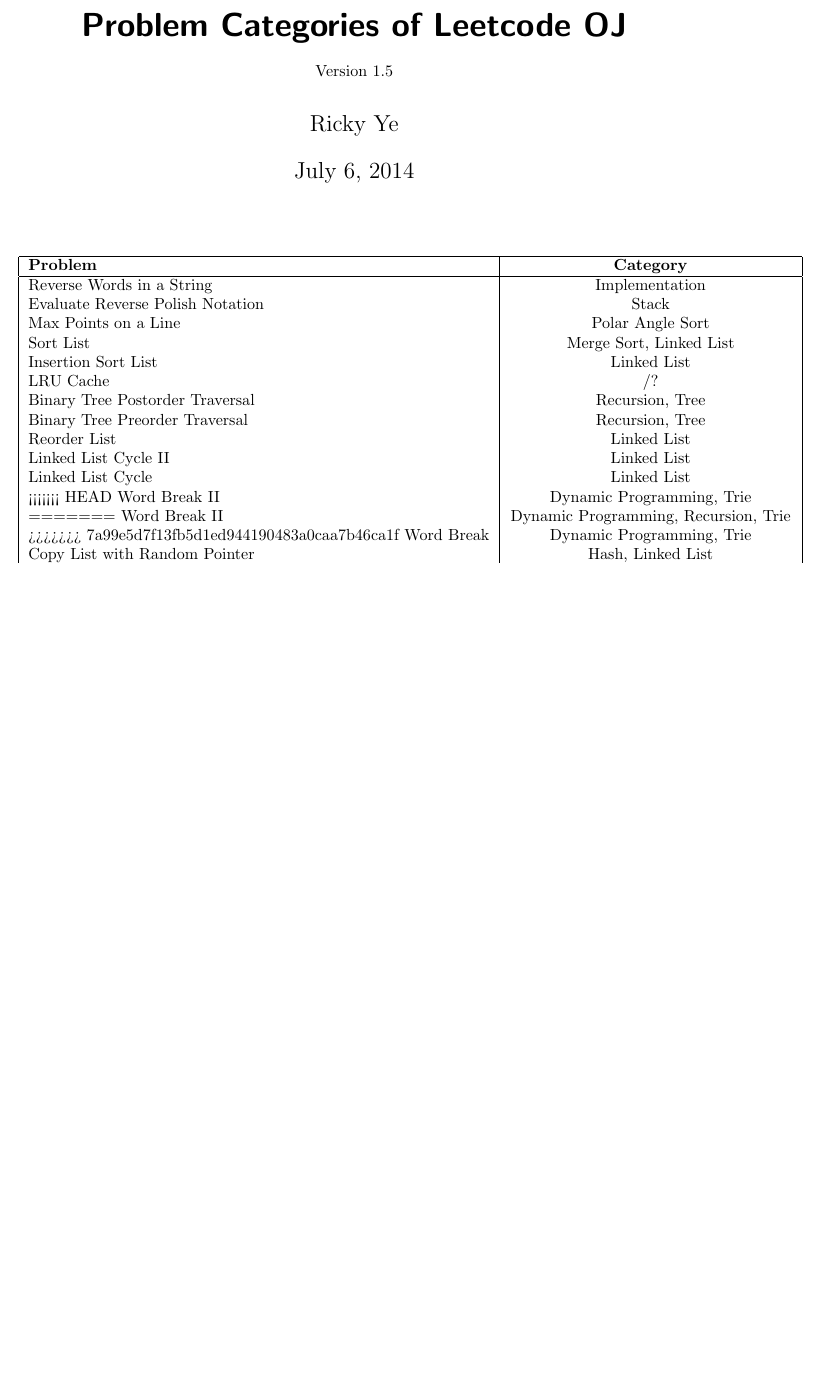
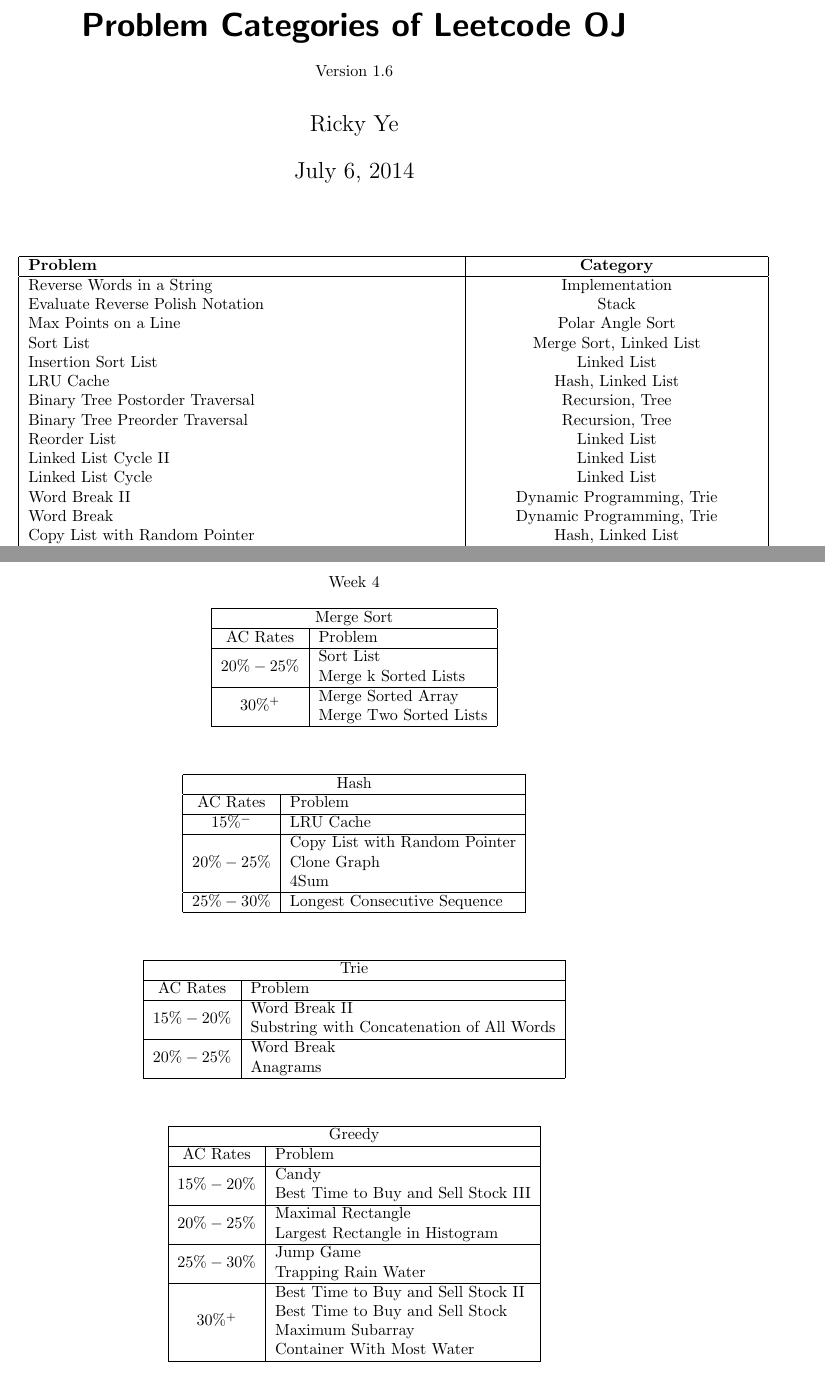
Before and after one commit to rickyye14/leetcode, a LaTeX document (docs/leetcode_category.tex): part of page 1 of 8 before the commit and two parts of pages 1 and 8 of 9 after it, the two joined at a grey line, cut so that both start at the same text, the shorter picture padded with empty space. Compiled offline with pdfLaTeX.

Commit message:
update docs

```diff
--- a/docs/leetcode_category.tex
+++ b/docs/leetcode_category.tex
@@ -3,7 +3,7 @@
 \usepackage{multirow}
 
 \begin{document}
-\title{Problem Categories of Leetcode OJ\\\textnormal{\small{Version 1.5}}}
+\title{Problem Categories of Leetcode OJ\\\textnormal{\small{Version 1.6}}}
 \author{Ricky Ye}
 \date{\today}
 \maketitle
@@ -21,17 +21,13 @@
     Max Points on a Line    &   Polar Angle Sort    \\
     Sort List   &   Merge Sort, Linked List \\
     Insertion Sort List &   Linked List \\
-    LRU Cache   &   /?\\
+    LRU Cache   &   Hash, Linked List\\
     Binary Tree Postorder Traversal &   Recursion, Tree   \\
     Binary Tree Preorder Traversal  &   Recursion, Tree   \\
     Reorder List    &   Linked List \\
     Linked List Cycle II    &   Linked List \\
     Linked List Cycle   &   Linked List \\
-<<<<<<< HEAD
     Word Break II   &   Dynamic Programming, Trie\\
-=======
-    Word Break II   &   Dynamic Programming, Recursion, Trie\\
->>>>>>> 7a99e5d7f13fb5d1ed944190483a0caa7b46ca1f
     Word Break  &   Dynamic Programming, Trie\\
     Copy List with Random Pointer   &   Hash, Linked List\\
     Single Number II    &   Bit Manipulation    \\
@@ -322,6 +320,83 @@
       \hline
   \end{tabular}
 
+  \pagebreak
+
+  \begin{center}
+    Week 4
+  \end{center}
+
+  \begin{tabular}{|c|l|}
+      \hline
+      \multicolumn{2}{|c|}{Merge Sort} \\
+      \hline
+      AC Rates      &   Problem     \\
+      \hline
+      \multirow{2}{*}{$20\%-25\%$}  &    Sort List \\
+          & Merge k Sorted Lists  \\
+      \hline
+      \multirow{2}{*}{$30\%^+$}  &    Merge Sorted Array \\
+          & Merge Two Sorted Lists \\
+      \hline
+  \end{tabular}
+
+  \vspace{10mm}
+
+  \begin{tabular}{|c|l|}
+      \hline
+      \multicolumn{2}{|c|}{Hash} \\
+      \hline
+      AC Rates      &   Problem     \\
+      \hline
+      \multirow{1}{*}{$15\%^-$}  &    LRU Cache    \\
+      \hline
+      \multirow{3}{*}{$20\%-25\%$}  &    Copy List with Random Pointer    \\
+          & Clone Graph  \\
+          & 4Sum \\
+      \hline
+      \multirow{1}{*}{$25\%-30\%$}  &    Longest Consecutive Sequence    \\
+      \hline
+  \end{tabular}
+
+  \vspace{10mm}
+
+  \begin{tabular}{|c|l|}
+      \hline
+      \multicolumn{2}{|c|}{Trie} \\
+      \hline
+      AC Rates      &   Problem     \\
+      \hline
+      \multirow{2}{*}{$15\%-20\%$}  &    Word Break II \\
+          & Substring with Concatenation of All Words \\
+      \hline
+      \multirow{2}{*}{$20\%-25\%$}  &    Word Break \\
+          & Anagrams  \\
+      \hline
+  \end{tabular}
+
+  \vspace{10mm}
+
+  \begin{tabular}{|c|l|}
+      \hline
+      \multicolumn{2}{|c|}{Greedy} \\
+      \hline
+      AC Rates      &   Problem     \\
+      \hline
+      \multirow{2}{*}{$15\%-20\%$}  &    Candy  \\
+          & Best Time to Buy and Sell Stock III \\
+      \hline
+      \multirow{2}{*}{$20\%-25\%$}  &    Maximal Rectangle  \\
+          & Largest Rectangle in Histogram  \\
+      \hline
+      \multirow{2}{*}{$25\%-30\%$}  &    Jump Game  \\
+          & Trapping Rain Water \\
+      \hline
+      \multirow{4}{*}{$30\%^+$}  &  Best Time to Buy and Sell Stock II \\
+          & Best Time to Buy and Sell Stock \\
+          & Maximum Subarray  \\
+          & Container With Most Water \\
+      \hline
+  \end{tabular}
 
   \pagebreak
 
```
Also changed, not shown: docs/Makefile, docs/leetcode_category.pdf, java/Makefile, docs/leetcode_category.tex (4 more changed lines), 3 other files.
